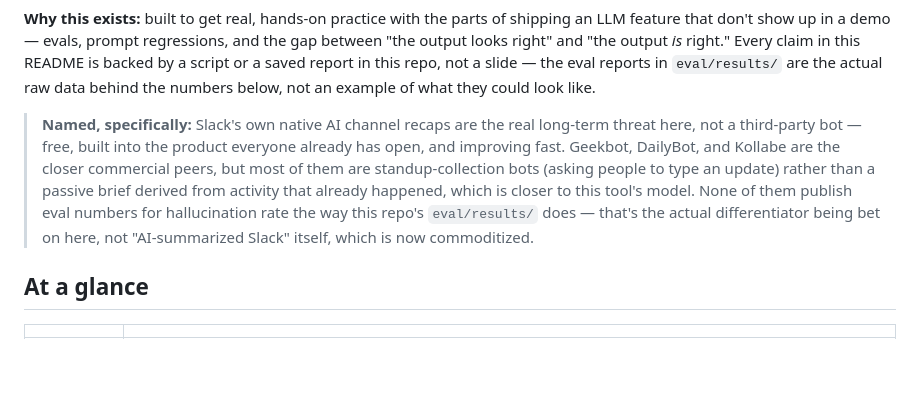
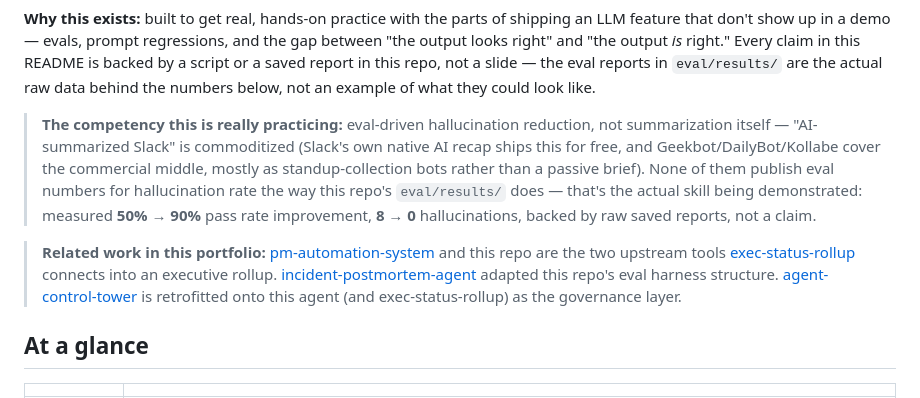
Before and after one commit to PlainJane20/slack-daily-brief, a Markdown page: README.md, the part around the change. Rendered like a GitHub page; blank space fills up the shorter version.

Commit message:
Reframe with competency lead; add relationship links to the full connected series
Co-Authored-By: Claude Sonnet 5 <noreply@anthropic.com>

```diff
--- a/README.md
+++ b/README.md
@@ -25,16 +25,22 @@ report in this repo, not a slide — the eval reports in `eval/results/` are
 the actual raw data behind the numbers below, not an example of what they
 could look like.
 
-> **Named, specifically:** Slack's own native AI channel recaps are the
-> real long-term threat here, not a third-party bot — free, built into
-> the product everyone already has open, and improving fast. Geekbot,
-> DailyBot, and Kollabe are the closer commercial peers, but most of them
-> are standup-collection bots (asking people to type an update) rather
-> than a passive brief derived from activity that already happened, which
-> is closer to this tool's model. None of them publish eval numbers for
-> hallucination rate the way this repo's `eval/results/` does — that's
-> the actual differentiator being bet on here, not "AI-summarized Slack"
-> itself, which is now commoditized.
+> **The competency this is really practicing:** eval-driven hallucination
+> reduction, not summarization itself — "AI-summarized Slack" is
+> commoditized (Slack's own native AI recap ships this for free, and
+> Geekbot/DailyBot/Kollabe cover the commercial middle, mostly as
+> standup-collection bots rather than a passive brief). None of them
+> publish eval numbers for hallucination rate the way this repo's
+> `eval/results/` does — that's the actual skill being demonstrated: measured
+> **50% → 90%** pass rate improvement, **8 → 0** hallucinations, backed by
+> raw saved reports, not a claim.
+
+> **Related work in this portfolio:** [pm-automation-system](https://github.com/PlainJane20/pm-automation-system)
+> and this repo are the two upstream tools [exec-status-rollup](https://github.com/PlainJane20/exec-status-rollup)
+> connects into an executive rollup. [incident-postmortem-agent](https://github.com/PlainJane20/incident-postmortem-agent)
+> adapted this repo's eval harness structure. [agent-control-tower](https://github.com/PlainJane20/agent-control-tower)
+> is retrofitted onto this agent (and exec-status-rollup) as the
+> governance layer.
 
 ## At a glance
 
```
